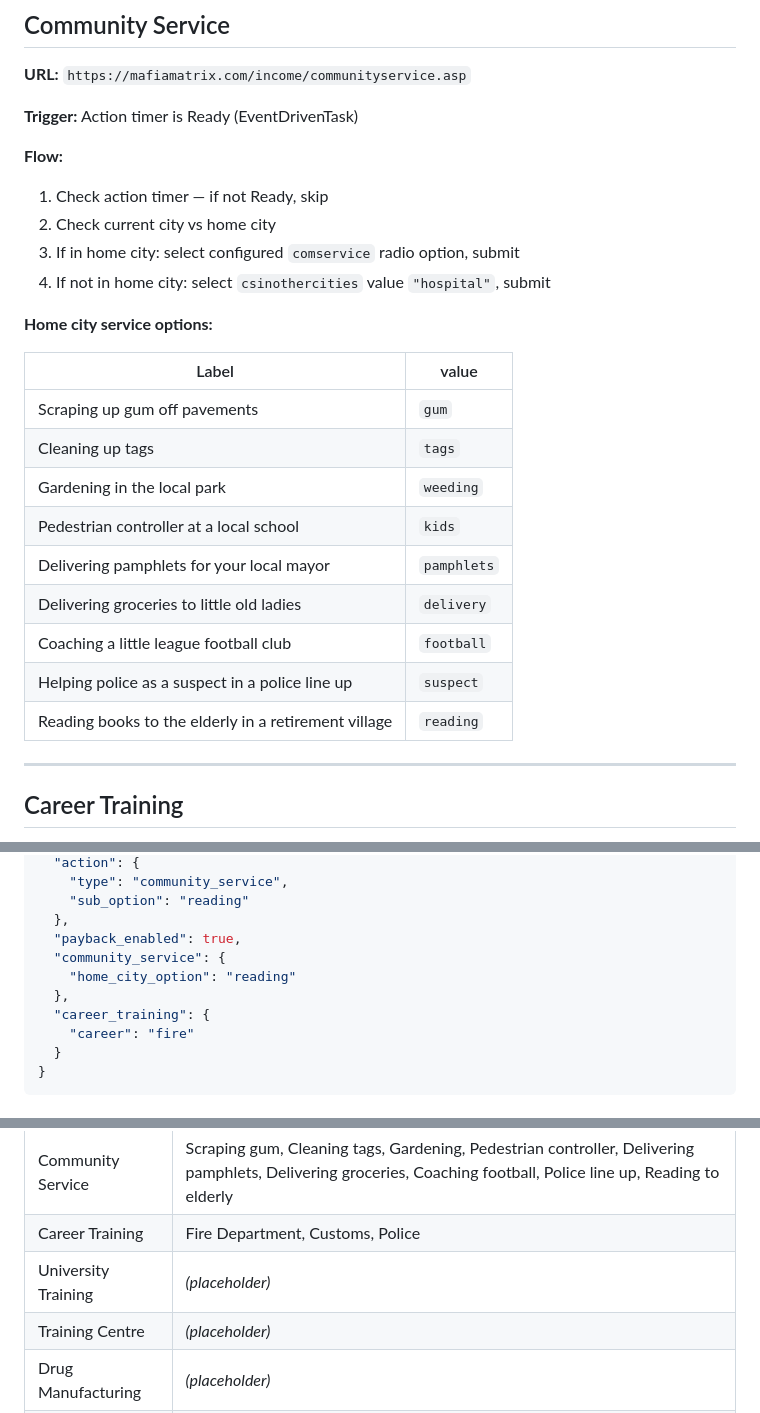
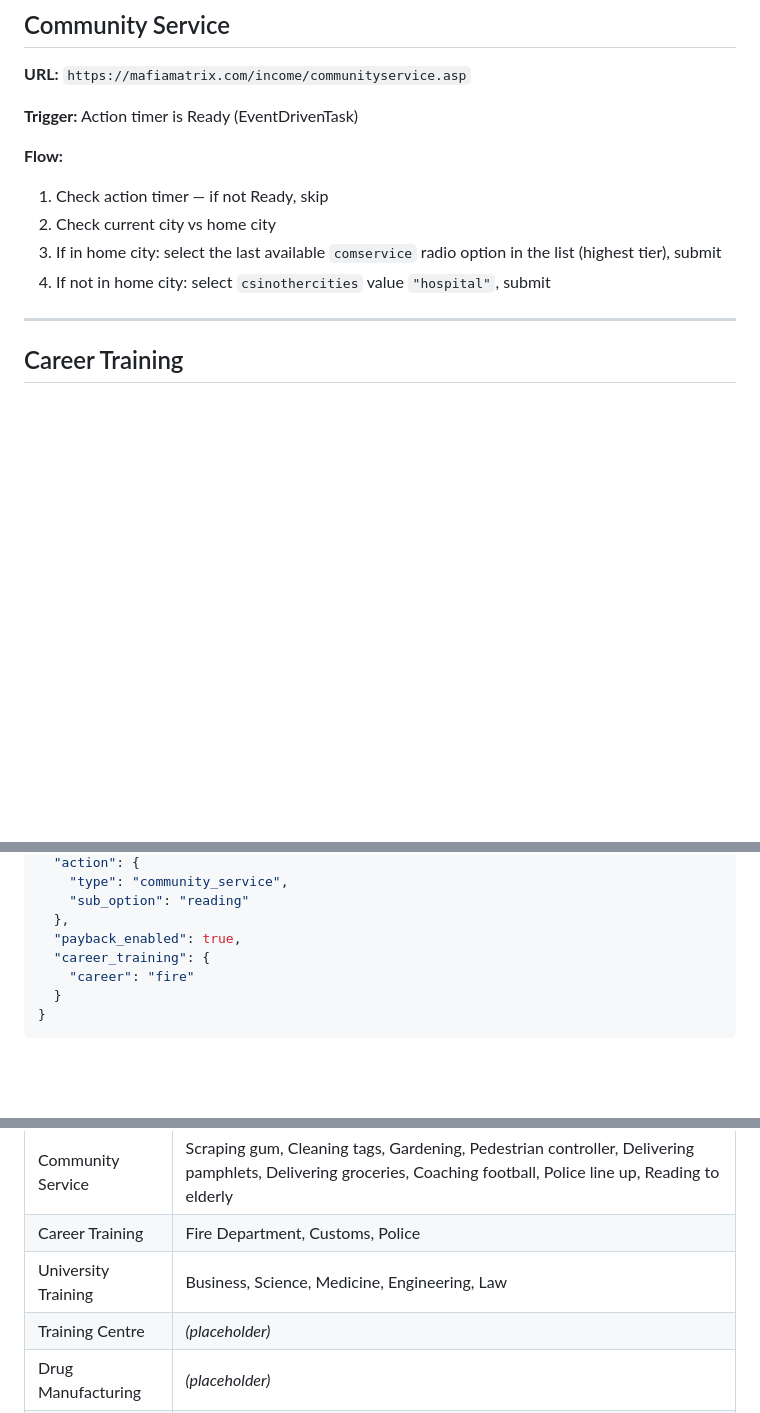
Before and after one commit to jzxky/simple_bot, a Markdown page: SPEC.md, 3 parts joined by grey strips. Rendered like a GitHub page; blank space fills up the shorter version.

Commit message:
Update spec: community service auto-selects highest tier, add university options
https://claude.ai/code/session_01SGT1mnCnrev3zRWJz2bKgj

```diff
--- a/SPEC.md
+++ b/SPEC.md
@@ -248,22 +248,8 @@ Parse `<div class="showWeapons">`:
 **Flow:**
 1. Check action timer — if not Ready, skip
 2. Check current city vs home city
-3. If in home city: select configured `comservice` radio option, submit
+3. If in home city: select the last available `comservice` radio option in the list (highest tier), submit
 4. If not in home city: select `csinothercities` value `"hospital"`, submit
-
-**Home city service options:**
-
-| Label | value |
-|---|---|
-| Scraping up gum off pavements | `gum` |
-| Cleaning up tags | `tags` |
-| Gardening in the local park | `weeding` |
-| Pedestrian controller at a local school | `kids` |
-| Delivering pamphlets for your local mayor | `pamphlets` |
-| Delivering groceries to little old ladies | `delivery` |
-| Coaching a little league football club | `football` |
-| Helping police as a suspect in a police line up | `suspect` |
-| Reading books to the elderly in a retirement village | `reading` |
 
 ---
 
@@ -326,9 +312,6 @@ The following use the action timer and follow the same EventDrivenTask pattern.
     "sub_option": "reading"
   },
   "payback_enabled": true,
-  "community_service": {
-    "home_city_option": "reading"
-  },
   "career_training": {
     "career": "fire"
   }
@@ -364,7 +347,7 @@ The following use the action timer and follow the same EventDrivenTask pattern.
 |---|---|
 | Community Service | Scraping gum, Cleaning tags, Gardening, Pedestrian controller, Delivering pamphlets, Delivering groceries, Coaching football, Police line up, Reading to elderly |
 | Career Training | Fire Department, Customs, Police |
-| University Training | *(placeholder)* |
+| University Training | Business, Science, Medicine, Engineering, Law |
 | Training Centre | *(placeholder)* |
 | Drug Manufacturing | *(placeholder)* |
 | Dog Trains | *(placeholder)* |
```
